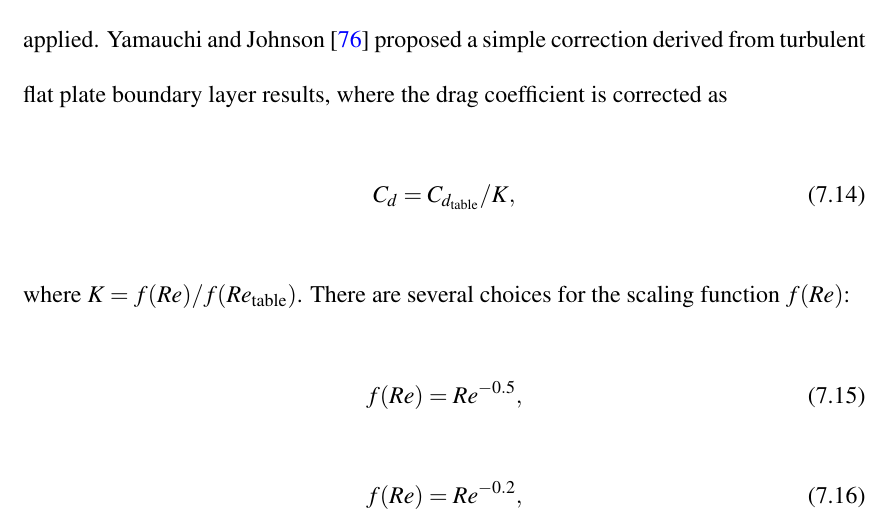
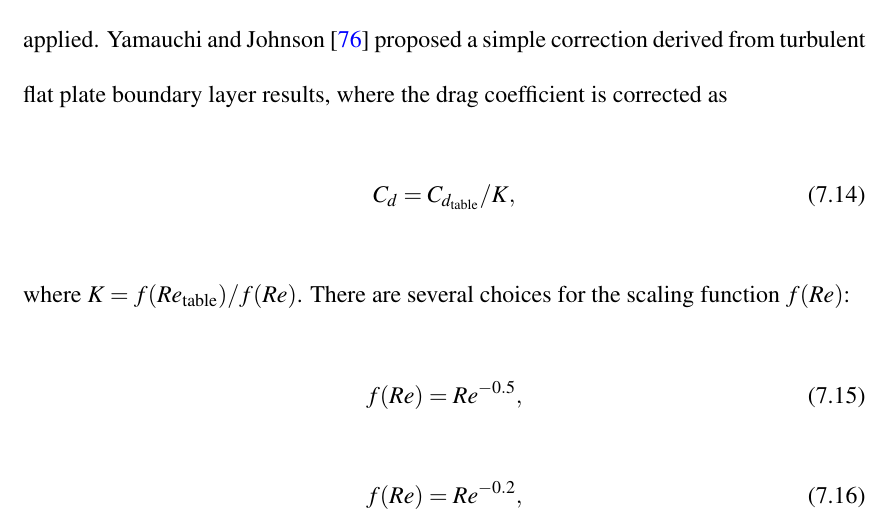
Before and after one commit to petebachant/PhD-thesis, a LaTeX thesis (thesis.tex, which reads chapters/ALM.tex): part of page 74 of 97, cut so that both start at the same text. Compiled offline with pdfLaTeX.

Commit message:
Fix typo in Re correction

```diff
--- a/chapters/ALM.tex
+++ b/chapters/ALM.tex
@@ -434,7 +434,7 @@ plate boundary layer results, where the drag coefficient is corrected as
     C_d = C_{d_{\mathrm{table}}}/ K,
     \label{eq:cd-correction}
 \end{equation}
-where $K = f(Re)/f(Re_\mathrm{table})$. There are several choices for the
+where $K = f(Re_\mathrm{table})/f(Re)$. There are several choices for the
 scaling function $f(Re)$:
 \begin{equation}
     f(Re) = Re^{-0.5},
```
